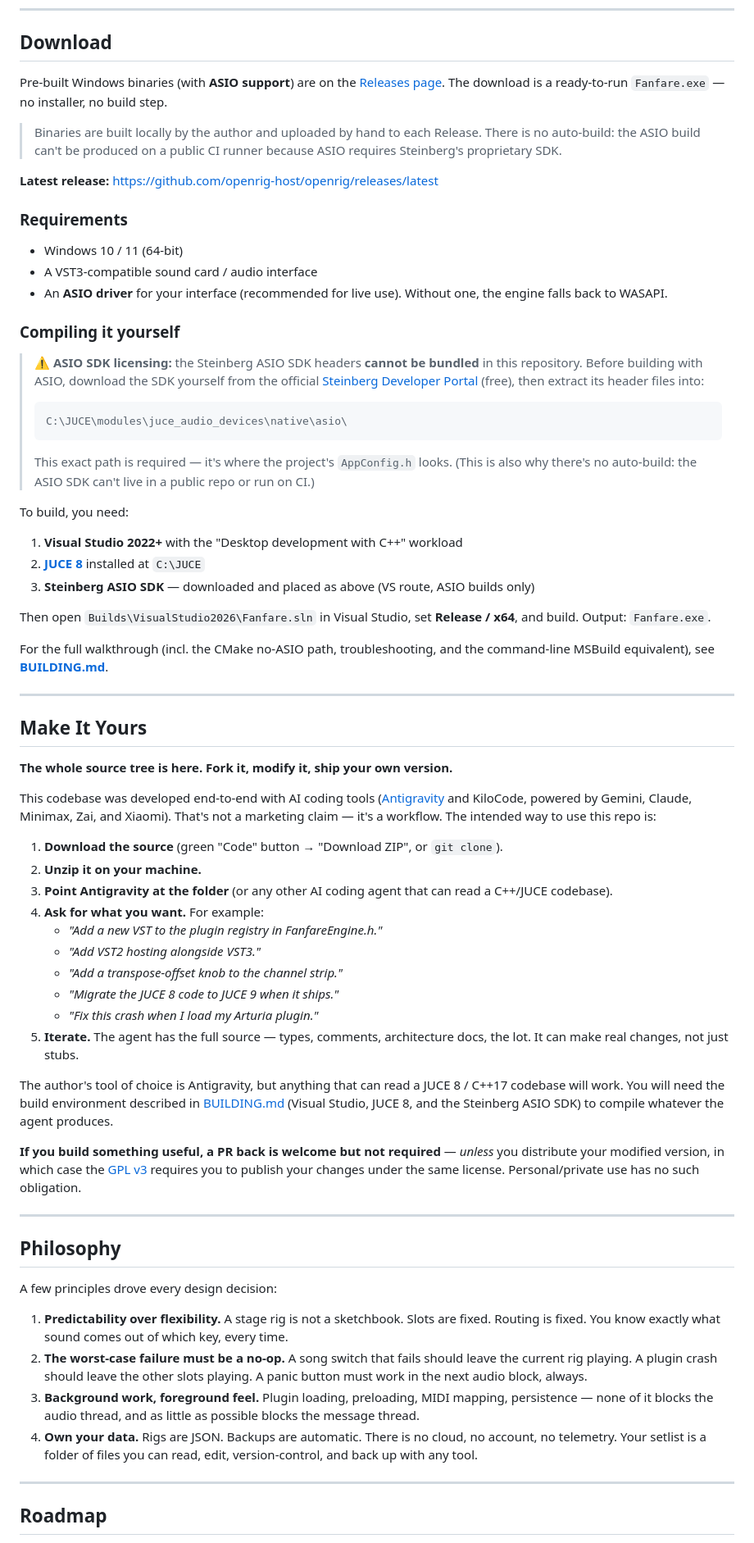
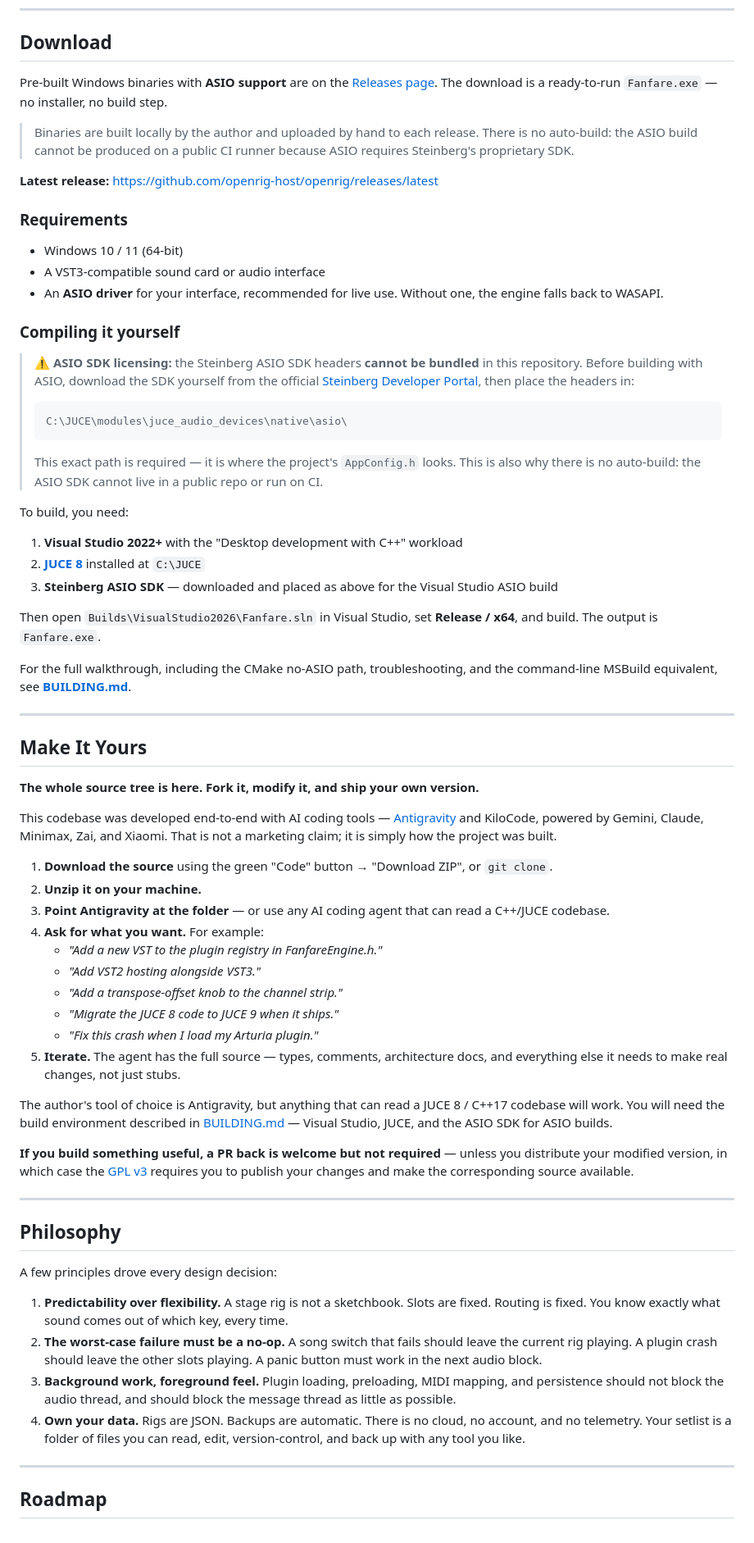
Before and after one commit to openrig-host/openrig, a Markdown page: README.md, the part around one of its changes. Shown at 82% size. GitHub-like rendering.

````diff
--- a/README.md
+++ b/README.md
@@ -235,56 +235,56 @@ Other keyboards will work as MIDI sources, but the per-slot MIDI channel routing
 
 ## Download
 
-Pre-built Windows binaries (with **ASIO support**) are on the [Releases page](https://github.com/openrig-host/openrig/releases). The download is a ready-to-run `Fanfare.exe` — no installer, no build step.
+Pre-built Windows binaries with **ASIO support** are on the [Releases page](https://github.com/openrig-host/openrig/releases). The download is a ready-to-run `Fanfare.exe` — no installer, no build step.
 
-> Binaries are built locally by the author and uploaded by hand to each Release. There is no auto-build: the ASIO build can't be produced on a public CI runner because ASIO requires Steinberg's proprietary SDK.
+> Binaries are built locally by the author and uploaded by hand to each release. There is no auto-build: the ASIO build cannot be produced on a public CI runner because ASIO requires Steinberg's proprietary SDK.
 
 **Latest release:** https://github.com/openrig-host/openrig/releases/latest
 
 ### Requirements
 - Windows 10 / 11 (64-bit)
-- A VST3-compatible sound card / audio interface
-- An **ASIO driver** for your interface (recommended for live use). Without one, the engine falls back to WASAPI.
+- A VST3-compatible sound card or audio interface
+- An **ASIO driver** for your interface, recommended for live use. Without one, the engine falls back to WASAPI.
 
 ### Compiling it yourself
 
-> ⚠️ **ASIO SDK licensing:** the Steinberg ASIO SDK headers **cannot be bundled** in this repository. Before building with ASIO, download the SDK yourself from the official [Steinberg Developer Portal](https://www.steinberg.net/developers/) (free), then extract its header files into:
+> ⚠️ **ASIO SDK licensing:** the Steinberg ASIO SDK headers **cannot be bundled** in this repository. Before building with ASIO, download the SDK yourself from the official [Steinberg Developer Portal](https://www.steinberg.net/developers/), then place the headers in:
 > ```
 > C:\JUCE\modules\juce_audio_devices\native\asio\
 > ```
-> This exact path is required — it's where the project's `AppConfig.h` looks. (This is also why there's no auto-build: the ASIO SDK can't live in a public repo or run on CI.)
+> This exact path is required — it is where the project's `AppConfig.h` looks. This is also why there is no auto-build: the ASIO SDK cannot live in a public repo or run on CI.
 
 To build, you need:
 1. **Visual Studio 2022+** with the "Desktop development with C++" workload
 2. **[JUCE 8](https://juce.com)** installed at `C:\JUCE`
-3. **Steinberg ASIO SDK** — downloaded and placed as above (VS route, ASIO builds only)
+3. **Steinberg ASIO SDK** — downloaded and placed as above for the Visual Studio ASIO build
 
-Then open `Builds\VisualStudio2026\Fanfare.sln` in Visual Studio, set **Release / x64**, and build. Output: `Fanfare.exe`.
+Then open `Builds\VisualStudio2026\Fanfare.sln` in Visual Studio, set **Release / x64**, and build. The output is `Fanfare.exe`.
 
-For the full walkthrough (incl. the CMake no-ASIO path, troubleshooting, and the command-line MSBuild equivalent), see **[BUILDING.md](BUILDING.md)**.
+For the full walkthrough, including the CMake no-ASIO path, troubleshooting, and the command-line MSBuild equivalent, see **[BUILDING.md](BUILDING.md)**.
 
 ---
 
 ## Make It Yours
 
-**The whole source tree is here. Fork it, modify it, ship your own version.**
+**The whole source tree is here. Fork it, modify it, and ship your own version.**
 
-This codebase was developed end-to-end with AI coding tools ([Antigravity](https://antigravity.dev) and KiloCode, powered by Gemini, Claude, Minimax, Zai, and Xiaomi). That's not a marketing claim — it's a workflow. The intended way to use this repo is:
+This codebase was developed end-to-end with AI coding tools — [Antigravity](https://antigravity.dev) and KiloCode, powered by Gemini, Claude, Minimax, Zai, and Xiaomi. That is not a marketing claim; it is simply how the project was built.
 
-1. **Download the source** (green "Code" button → "Download ZIP", or `git clone`).
+1. **Download the source** using the green "Code" button → "Download ZIP", or `git clone`.
 2. **Unzip it on your machine.**
-3. **Point Antigravity at the folder** (or any other AI coding agent that can read a C++/JUCE codebase).
+3. **Point Antigravity at the folder** — or use any AI coding agent that can read a C++/JUCE codebase.
 4. **Ask for what you want.** For example:
    - *"Add a new VST to the plugin registry in FanfareEngine.h."*
    - *"Add VST2 hosting alongside VST3."*
    - *"Add a transpose-offset knob to the channel strip."*
    - *"Migrate the JUCE 8 code to JUCE 9 when it ships."*
    - *"Fix this crash when I load my Arturia plugin."*
-5. **Iterate.** The agent has the full source — types, comments, architecture docs, the lot. It can make real changes, not just stubs.
+5. **Iterate.** The agent has the full source — types, comments, architecture docs, and everything else it needs to make real changes, not just stubs.
 
-The author's tool of choice is Antigravity, but anything that can read a JUCE 8 / C++17 codebase will work. You will need the build environment described in [BUILDING.md](BUILDING.md) (Visual Studio, JUCE 8, and the Steinberg ASIO SDK) to compile whatever the agent produces.
+The author's tool of choice is Antigravity, but anything that can read a JUCE 8 / C++17 codebase will work. You will need the build environment described in [BUILDING.md](BUILDING.md) — Visual Studio, JUCE, and the ASIO SDK for ASIO builds.
 
-**If you build something useful, a PR back is welcome but not required** — *unless* you distribute your modified version, in which case the [GPL v3](LICENSE) requires you to publish your changes under the same license. Personal/private use has no such obligation.
+**If you build something useful, a PR back is welcome but not required** — unless you distribute your modified version, in which case the [GPL v3](LICENSE) requires you to publish your changes and make the corresponding source available.
 
 ---
 
@@ -293,9 +293,9 @@ The author's tool of choice is Antigravity, but anything that can read a JUCE 8
 A few principles drove every design decision:
 
 1. **Predictability over flexibility.** A stage rig is not a sketchbook. Slots are fixed. Routing is fixed. You know exactly what sound comes out of which key, every time.
-2. **The worst-case failure must be a no-op.** A song switch that fails should leave the current rig playing. A plugin crash should leave the other slots playing. A panic button must work in the next audio block, always.
-3. **Background work, foreground feel.** Plugin loading, preloading, MIDI mapping, persistence — none of it blocks the audio thread, and as little as possible blocks the message thread.
-4. **Own your data.** Rigs are JSON. Backups are automatic. There is no cloud, no account, no telemetry. Your setlist is a folder of files you can read, edit, version-control, and back up with any tool.
+2. **The worst-case failure must be a no-op.** A song switch that fails should leave the current rig playing. A plugin crash should leave the other slots playing. A panic button must work in the next audio block.
+3. **Background work, foreground feel.** Plugin loading, preloading, MIDI mapping, and persistence should not block the audio thread, and should block the message thread as little as possible.
+4. **Own your data.** Rigs are JSON. Backups are automatic. There is no cloud, no account, and no telemetry. Your setlist is a folder of files you can read, edit, version-control, and back up with any tool you like.
 
 ---
 
````
Also changed, not shown: other parts of README.md (+90 -90 lines).
